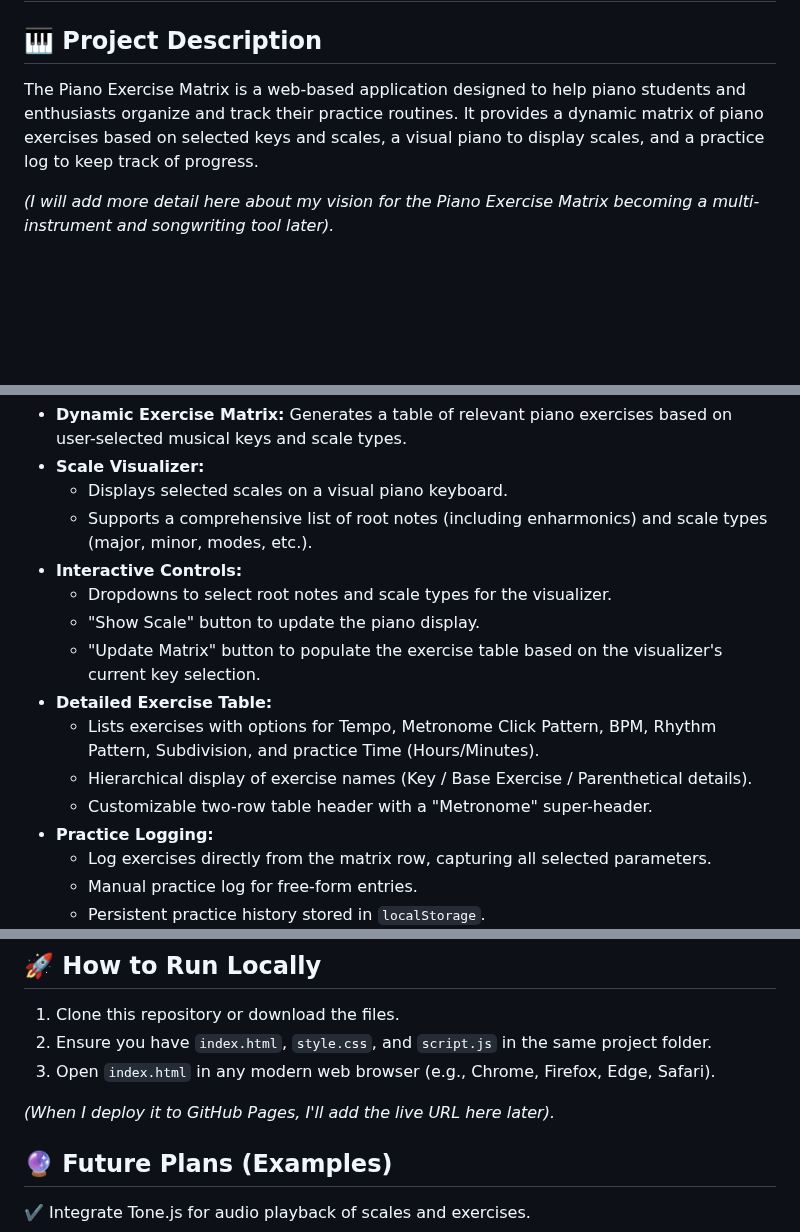
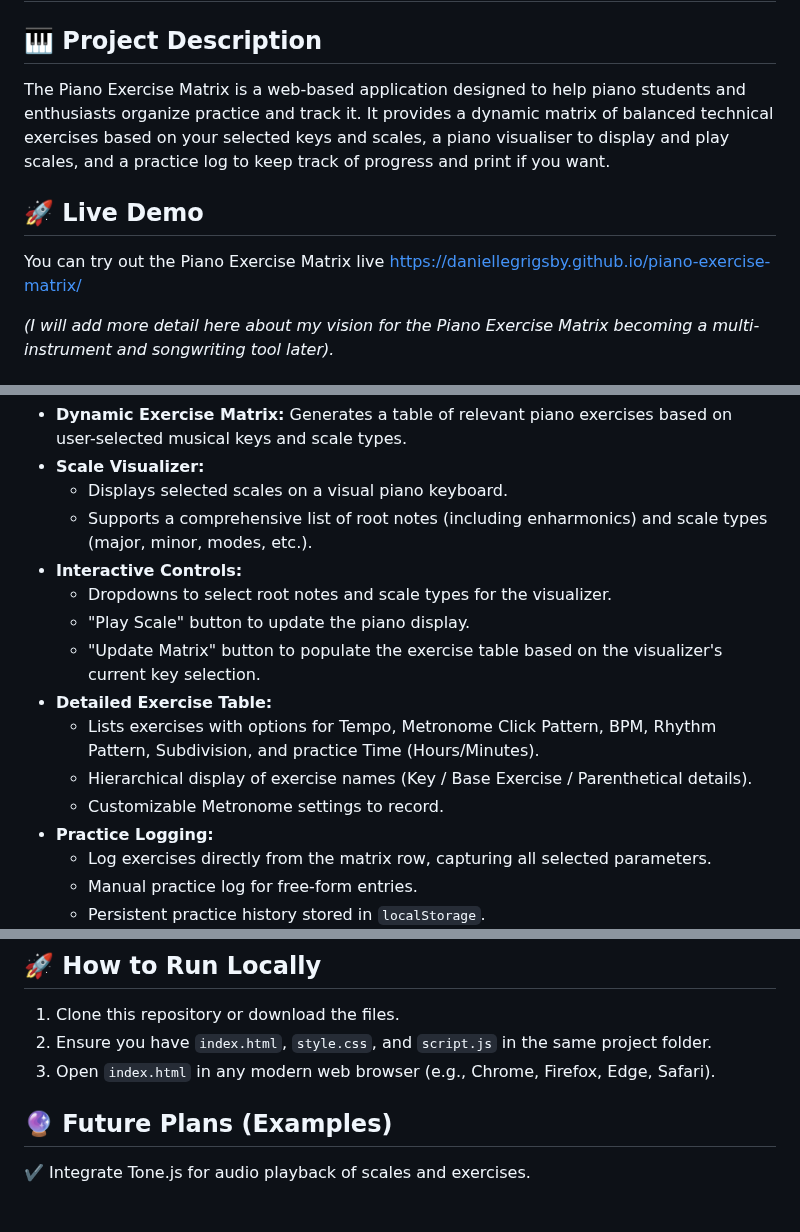
Before and after one commit to DanielleGrigsby/piano-exercise-matrix, a Markdown page: README.md, 3 parts joined by grey strips. Drawn GitHub-style; blank space fills up the shorter version.

Commit message:
Add live demo URL to README

```diff
--- a/README.md
+++ b/README.md
@@ -2,7 +2,11 @@
 
 ## 🎹 Project Description
 
-The Piano Exercise Matrix is a web-based application designed to help piano students and enthusiasts organize and track their practice routines. It provides a dynamic matrix of piano exercises based on selected keys and scales, a visual piano to display scales, and a practice log to keep track of progress.
+The Piano Exercise Matrix is a web-based application designed to help piano students and enthusiasts organize  practice and track it. It provides a dynamic matrix of balanced technical exercises based on your selected keys and scales, a piano visualiser to display and play scales, and a practice log to keep track of progress and print if you want.
+
+## 🚀 Live Demo
+
+You can try out the Piano Exercise Matrix live [https://daniellegrigsby.github.io/piano-exercise-matrix/](https://DanielleGrigsby.github.io/piano-exercise-matrix/)
 
 *(I will add more detail here about my vision for the Piano Exercise Matrix becoming a multi-instrument and songwriting tool later).*
 
@@ -14,12 +18,12 @@ The Piano Exercise Matrix is a web-based application designed to help piano stud
     * Supports a comprehensive list of root notes (including enharmonics) and scale types (major, minor, modes, etc.).
 * **Interactive Controls:**
     * Dropdowns to select root notes and scale types for the visualizer.
-    * "Show Scale" button to update the piano display.
+    * "Play Scale" button to update the piano display.
     * "Update Matrix" button to populate the exercise table based on the visualizer's current key selection.
 * **Detailed Exercise Table:**
     * Lists exercises with options for Tempo, Metronome Click Pattern, BPM, Rhythm Pattern, Subdivision, and practice Time (Hours/Minutes).
     * Hierarchical display of exercise names (Key / Base Exercise / Parenthetical details).
-    * Customizable two-row table header with a "Metronome" super-header.
+    * Customizable Metronome settings to record.
 * **Practice Logging:**
     * Log exercises directly from the matrix row, capturing all selected parameters.
     * Manual practice log for free-form entries.
@@ -40,7 +44,6 @@ The Piano Exercise Matrix is a web-based application designed to help piano stud
 2.  Ensure you have `index.html`, `style.css`, and `script.js` in the same project folder.
 3.  Open `index.html` in any modern web browser (e.g., Chrome, Firefox, Edge, Safari).
 
-*(When I deploy it to GitHub Pages, I'll add the live URL here later).*
 
 ## 🔮 Future Plans (Examples)
 
```
